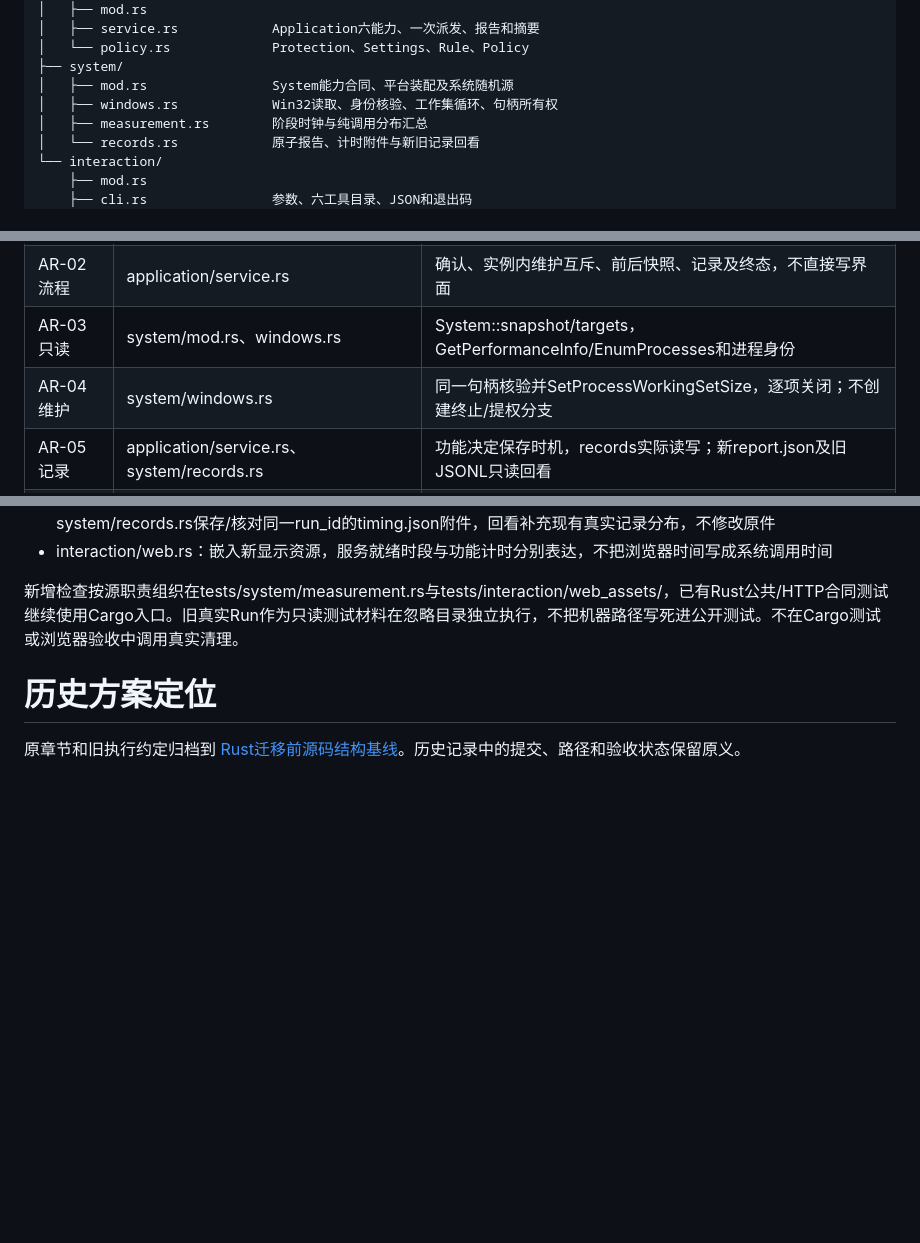
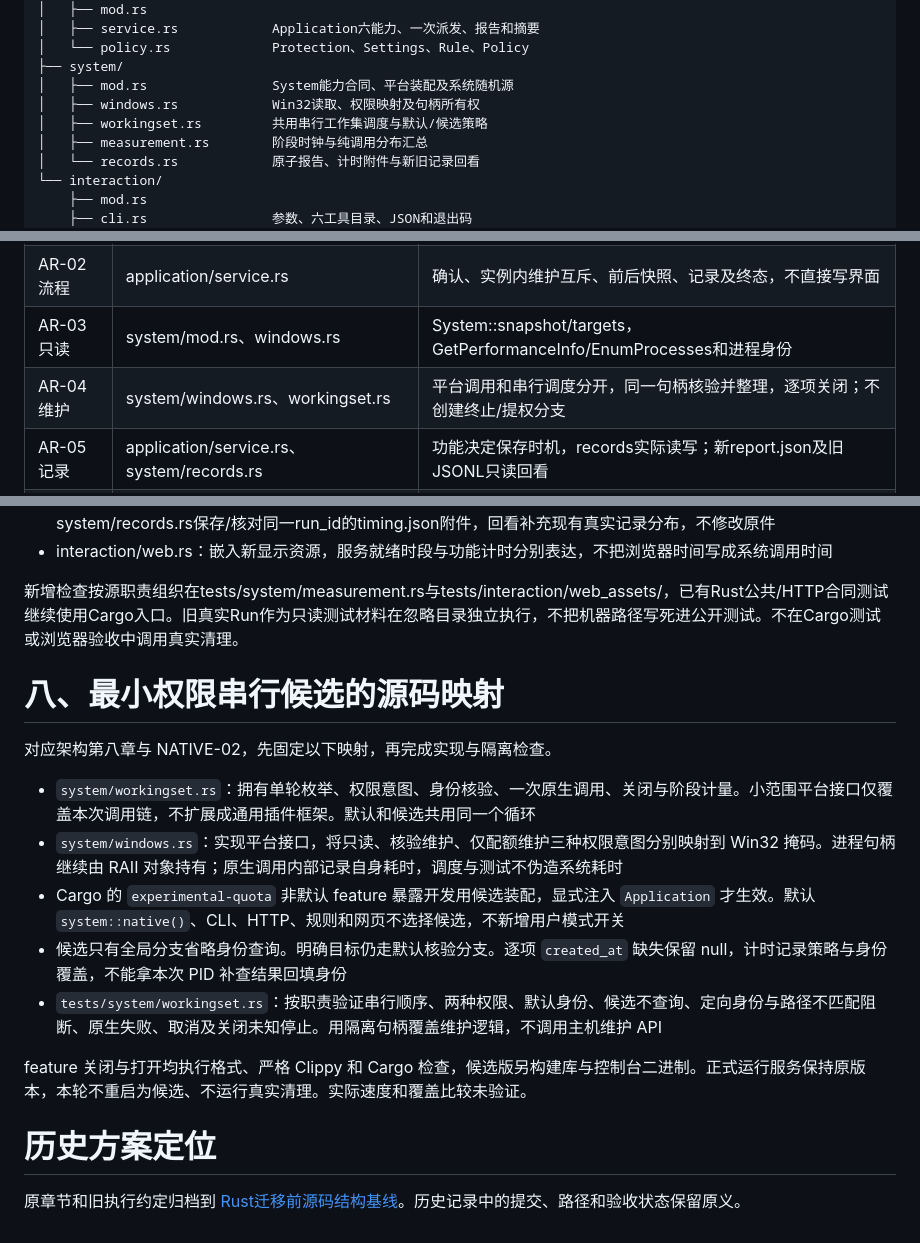
Before and after one commit to DreamSoul-AI/cpu-memory-cleanup, a Markdown page: docs/代码结构设计 Code Structure Design CPU 内存清理.md, 3 parts joined by grey strips. Rendered like a GitHub page; blank space fills up the shorter version.

Commit message:
docs: define quota-only global candidate contract

```diff
--- a/docs/代码结构设计 Code Structure Design CPU 内存清理.md
+++ b/docs/代码结构设计 Code Structure Design CPU 内存清理.md
@@ -14,7 +14,8 @@ src/
 │   └── policy.rs             Protection、Settings、Rule、Policy
 ├── system/
 │   ├── mod.rs                System能力合同、平台装配及系统随机源
-│   ├── windows.rs            Win32读取、身份核验、工作集循环、句柄所有权
+│   ├── windows.rs            Win32读取、权限映射及句柄所有权
+│   ├── workingset.rs         共用串行工作集调度与默认/候选策略
 │   ├── measurement.rs        阶段时钟与纯调用分布汇总
 │   └── records.rs            原子报告、计时附件与新旧记录回看
 └── interaction/
@@ -37,7 +38,7 @@ src/
 | AR-01 交互 | interaction/cli.rs、web.rs、web_assets/app.js | 参数和请求校验、目标选择、会话、输出；调用Application |
 | AR-02 流程 | application/service.rs | 确认、实例内维护互斥、前后快照、记录及终态，不直接写界面 |
 | AR-03 只读 | system/mod.rs、windows.rs | System::snapshot/targets，GetPerformanceInfo/EnumProcesses和进程身份 |
-| AR-04 维护 | system/windows.rs | 同一句柄核验并SetProcessWorkingSetSize，逐项关闭；不创建终止/提权分支 |
+| AR-04 维护 | system/windows.rs、workingset.rs | 平台调用和串行调度分开，同一句柄核验并整理，逐项关闭；不创建终止/提权分支 |
 | AR-05 记录 | application/service.rs、system/records.rs | 功能决定保存时机，records实际读写；新report.json及旧JSONL只读回看 |
 | AR-06 呈现 | service.rs的presentation/brief、web.rs按需报告 | 摘要保留原终态，完整报告仅按需传递；不修改原始事实 |
 | AR-07 显示 | app.js、memory-display.js | 后台/display独立读取，业务报告立即呈现，动效只拥有圆环显示 |
@@ -82,6 +83,17 @@ Cargo只包含当前Rust源码与资源、Rust合同测试、README和许可证
 - interaction/web.rs：嵌入新显示资源，服务就绪时段与功能计时分别表达，不把浏览器时间写成系统调用时间
 
 新增检查按源职责组织在tests/system/measurement.rs与tests/interaction/web_assets/，已有Rust公共/HTTP合同测试继续使用Cargo入口。旧真实Run作为只读测试材料在忽略目录独立执行，不把机器路径写死进公开测试。不在Cargo测试或浏览器验收中调用真实清理。
+
+# 八、最小权限串行候选的源码映射
+对应架构第八章与 NATIVE-02，先固定以下映射，再完成实现与隔离检查。
+
+- `system/workingset.rs`：拥有单轮枚举、权限意图、身份核验、一次原生调用、关闭与阶段计量。小范围平台接口仅覆盖本次调用链，不扩展成通用插件框架。默认和候选共用同一个循环
+- `system/windows.rs`：实现平台接口，将只读、核验维护、仅配额维护三种权限意图分别映射到 Win32 掩码。进程句柄继续由 RAII 对象持有；原生调用内部记录自身耗时，调度与测试不伪造系统耗时
+- Cargo 的 `experimental-quota` 非默认 feature 暴露开发用候选装配，显式注入 `Application` 才生效。默认 `system::native()`、CLI、HTTP、规则和网页不选择候选，不新增用户模式开关
+- 候选只有全局分支省略身份查询。明确目标仍走默认核验分支。逐项 `created_at` 缺失保留 null，计时记录策略与身份覆盖，不能拿本次 PID 补查结果回填身份
+- `tests/system/workingset.rs`：按职责验证串行顺序、两种权限、默认身份、候选不查询、定向身份与路径不匹配阻断、原生失败、取消及关闭未知停止。用隔离句柄覆盖维护逻辑，不调用主机维护 API
+
+feature 关闭与打开均执行格式、严格 Clippy 和 Cargo 检查，候选版另构建库与控制台二进制。正式运行服务保持原版本，本轮不重启为候选、不运行真实清理。实际速度和覆盖比较未验证。
 
 # 历史方案定位
 原章节和旧执行约定归档到 [Rust迁移前源码结构基线](<开发记录 Development Record/2026-11-02 Rust迁移前源码结构基线.md>)。历史记录中的提交、路径和验收状态保留原义。
```
Also changed, not shown: docs/开发计划 Development Plan CPU 内存清理.md (+1 -0 lines), docs/架构设计 Architecture Design CPU 内存清理.md (+13 -0 lines).
